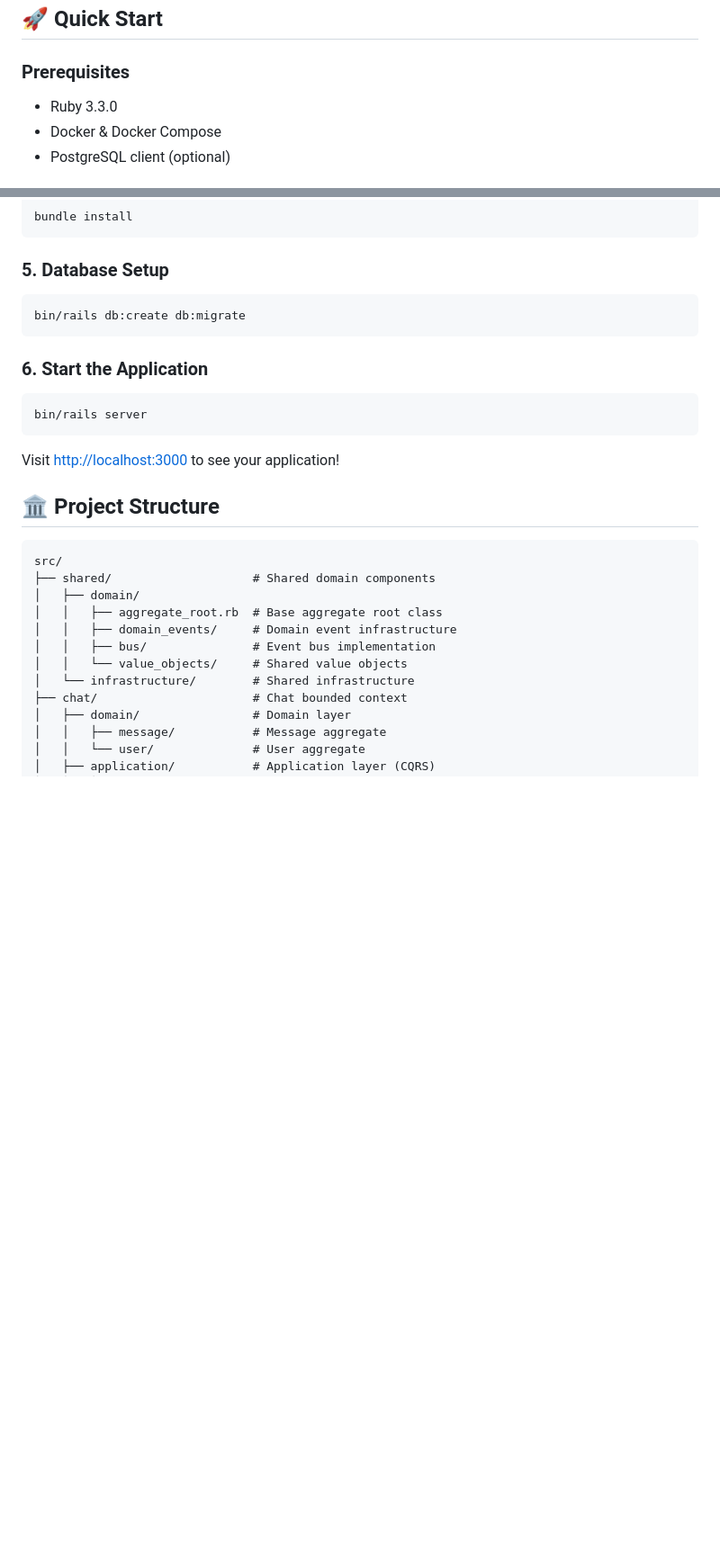
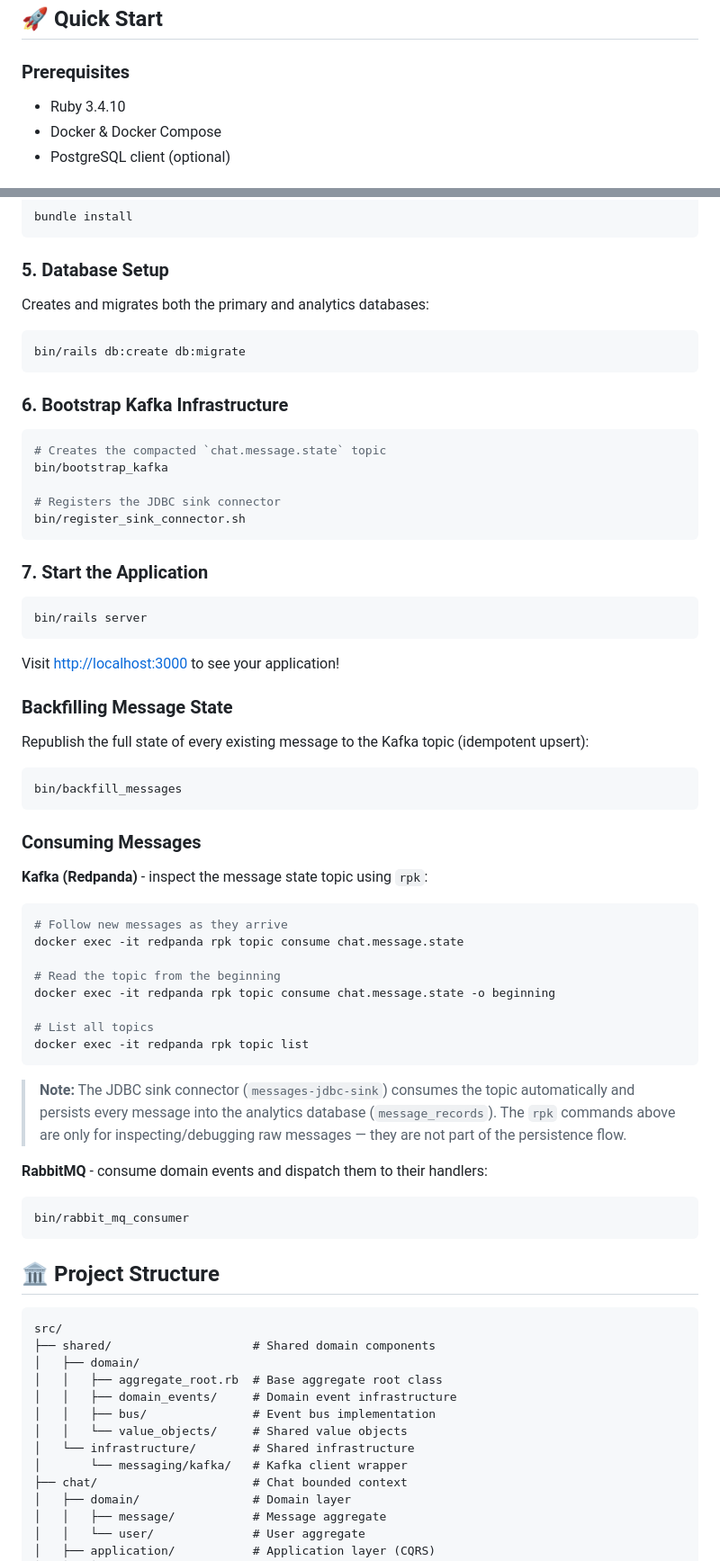
Before and after one commit to mapeveri/ruby-ddd-cqrs, a Markdown page: README.md, 2 parts joined by grey strips. Shown at 90% size. Drawn GitHub-style; blank space fills up the shorter version.

Commit message:
docs: update README with analytics pipeline and message consumption commands

````diff
--- a/README.md
+++ b/README.md
@@ -77,7 +111,7 @@ This application demonstrates clean architecture principles with a clear separat
 ## 🚀 Quick Start
 
 ### Prerequisites
-- Ruby 3.3.0
+- Ruby 3.4.10
 - Docker & Docker Compose
 - PostgreSQL client (optional)
 
@@ -104,16 +138,53 @@ bundle install
 ```
 
 ### 5. Database Setup
+Creates and migrates both the primary and analytics databases:
 ```bash
 bin/rails db:create db:migrate
 ```
 
-### 6. Start the Application
+### 6. Bootstrap Kafka Infrastructure
+```bash
+# Creates the compacted `chat.message.state` topic
+bin/bootstrap_kafka
+
+# Registers the JDBC sink connector
+bin/register_sink_connector.sh
+```
+
+### 7. Start the Application
 ```bash
 bin/rails server
 ```
 
 Visit [http://localhost:3000](http://localhost:3000) to see your application!
+
+### Backfilling Message State
+Republish the full state of every existing message to the Kafka topic (idempotent upsert):
+```bash
+bin/backfill_messages
+```
+
+### Consuming Messages
+
+**Kafka (Redpanda)** - inspect the message state topic using `rpk`:
+```bash
+# Follow new messages as they arrive
+docker exec -it redpanda rpk topic consume chat.message.state
+
+# Read the topic from the beginning
+docker exec -it redpanda rpk topic consume chat.message.state -o beginning
+
+# List all topics
+docker exec -it redpanda rpk topic list
+```
+
+> **Note:** The JDBC sink connector (`messages-jdbc-sink`) consumes the topic automatically and persists every message into the analytics database (`message_records`). The `rpk` commands above are only for inspecting/debugging raw messages — they are not part of the persistence flow.
+
+**RabbitMQ** - consume domain events and dispatch them to their handlers:
+```bash
+bin/rabbit_mq_consumer
+```
 
 ## 🏛️ Project Structure
 
@@ -126,6 +197,7 @@ src/
 │   │   ├── bus/               # Event bus implementation
 │   │   └── value_objects/     # Shared value objects
 │   └── infrastructure/        # Shared infrastructure
+│       └── messaging/kafka/   # Kafka client wrapper
 ├── chat/                      # Chat bounded context
 │   ├── domain/                # Domain layer
 │   │   ├── message/           # Message aggregate
````
Also changed, not shown: other parts of README.md (+66 -8 lines).
